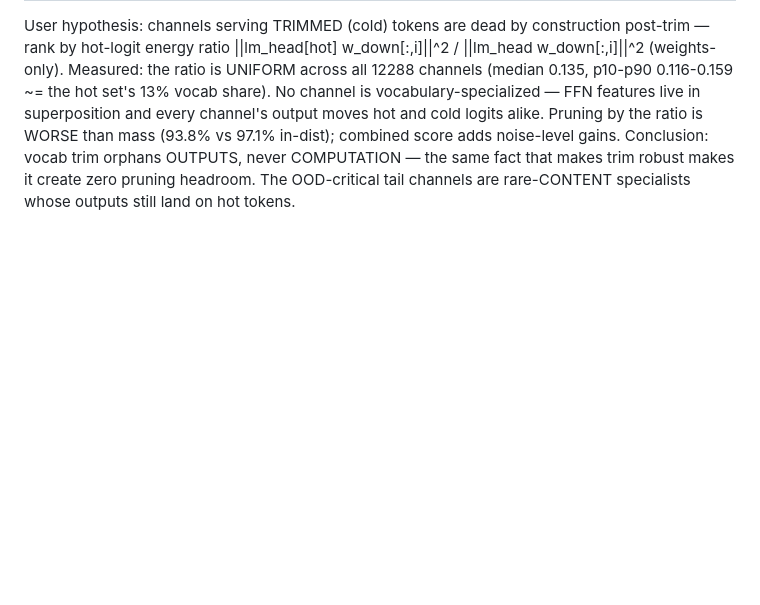
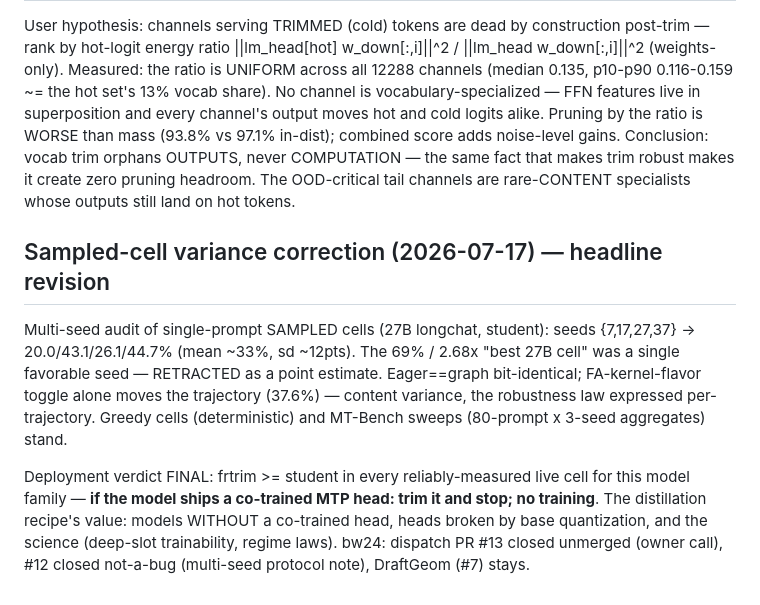
Before and after one commit to avifenesh/hqmtp, a Markdown page: results/engine-e2e-v1.md, the part around the change. Rendered like a GitHub page; blank space fills up the shorter version.

Commit message:
results: sampled-variance correction — 2.68x cell retracted (seed luck, mean ~33%±12); final verdict trim-and-stop; bw24 dispatch closed unmerged

```diff
--- a/results/engine-e2e-v1.md
+++ b/results/engine-e2e-v1.md
@@ -202,3 +202,19 @@ is WORSE than mass (93.8% vs 97.1% in-dist); combined score adds noise-level gai
 Conclusion: vocab trim orphans OUTPUTS, never COMPUTATION — the same fact that
 makes trim robust makes it create zero pruning headroom. The OOD-critical tail
 channels are rare-CONTENT specialists whose outputs still land on hot tokens.
+
+## Sampled-cell variance correction (2026-07-17) — headline revision
+
+Multi-seed audit of single-prompt SAMPLED cells (27B longchat, student): seeds
+{7,17,27,37} -> 20.0/43.1/26.1/44.7% (mean ~33%, sd ~12pts). The 69% / 2.68x
+"best 27B cell" was a single favorable seed — RETRACTED as a point estimate.
+Eager==graph bit-identical; FA-kernel-flavor toggle alone moves the trajectory
+(37.6%) — content variance, the robustness law expressed per-trajectory. Greedy
+cells (deterministic) and MT-Bench sweeps (80-prompt x 3-seed aggregates) stand.
+
+Deployment verdict FINAL: frtrim >= student in every reliably-measured live cell
+for this model family — **if the model ships a co-trained MTP head: trim it and
+stop; no training**. The distillation recipe's value: models WITHOUT a co-trained
+head, heads broken by base quantization, and the science (deep-slot trainability,
+regime laws). bw24: dispatch PR #13 closed unmerged (owner call), #12 closed
+not-a-bug (multi-seed protocol note), DraftGeom (#7) stays.
```
